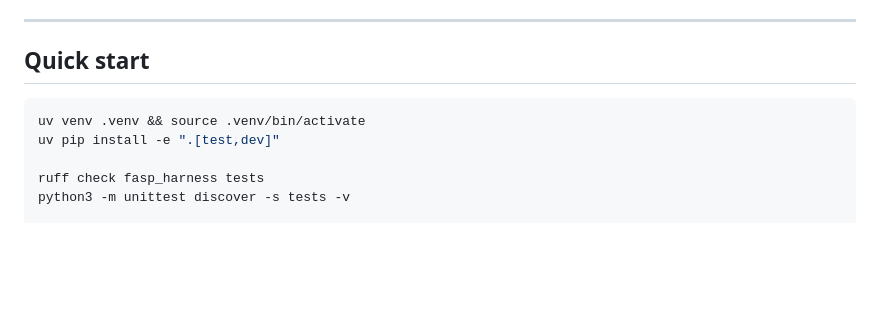
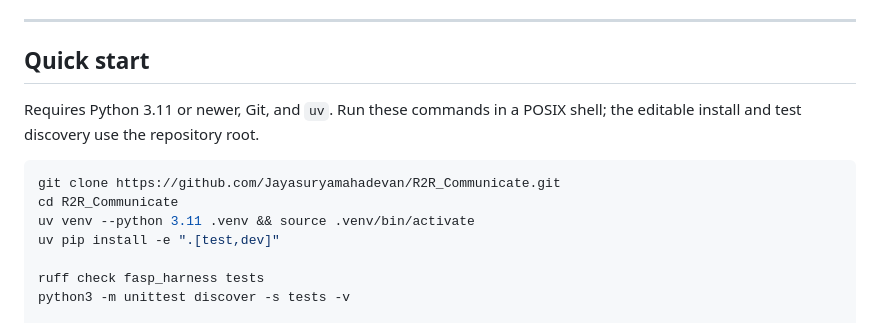
Before and after one commit to Jayasuryamahadevan/R2R_Communicate, a Markdown page: README.md, the part around the change. GitHub-like rendering; blank space fills up the shorter version.

Commit message:
docs: include checkout and Python version in the quick start

````diff
--- a/README.md
+++ b/README.md
@@ -114,8 +114,13 @@ a build enforces.
 
 ## Quick start
 
+Requires Python 3.11 or newer, Git, and `uv`. Run these commands in a POSIX
+shell; the editable install and test discovery use the repository root.
+
 ```bash
-uv venv .venv && source .venv/bin/activate
+git clone https://github.com/Jayasuryamahadevan/R2R_Communicate.git
+cd R2R_Communicate
+uv venv --python 3.11 .venv && source .venv/bin/activate
 uv pip install -e ".[test,dev]"
 
 ruff check fasp_harness tests
````
